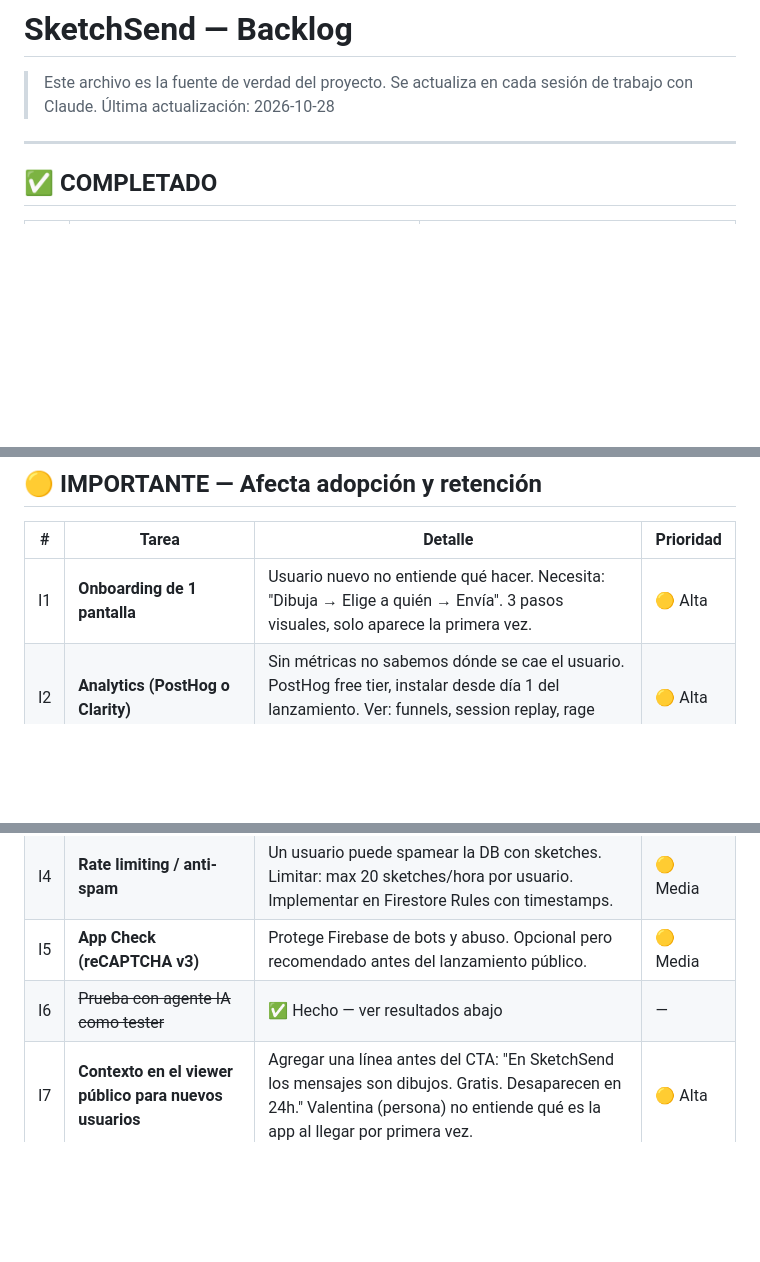
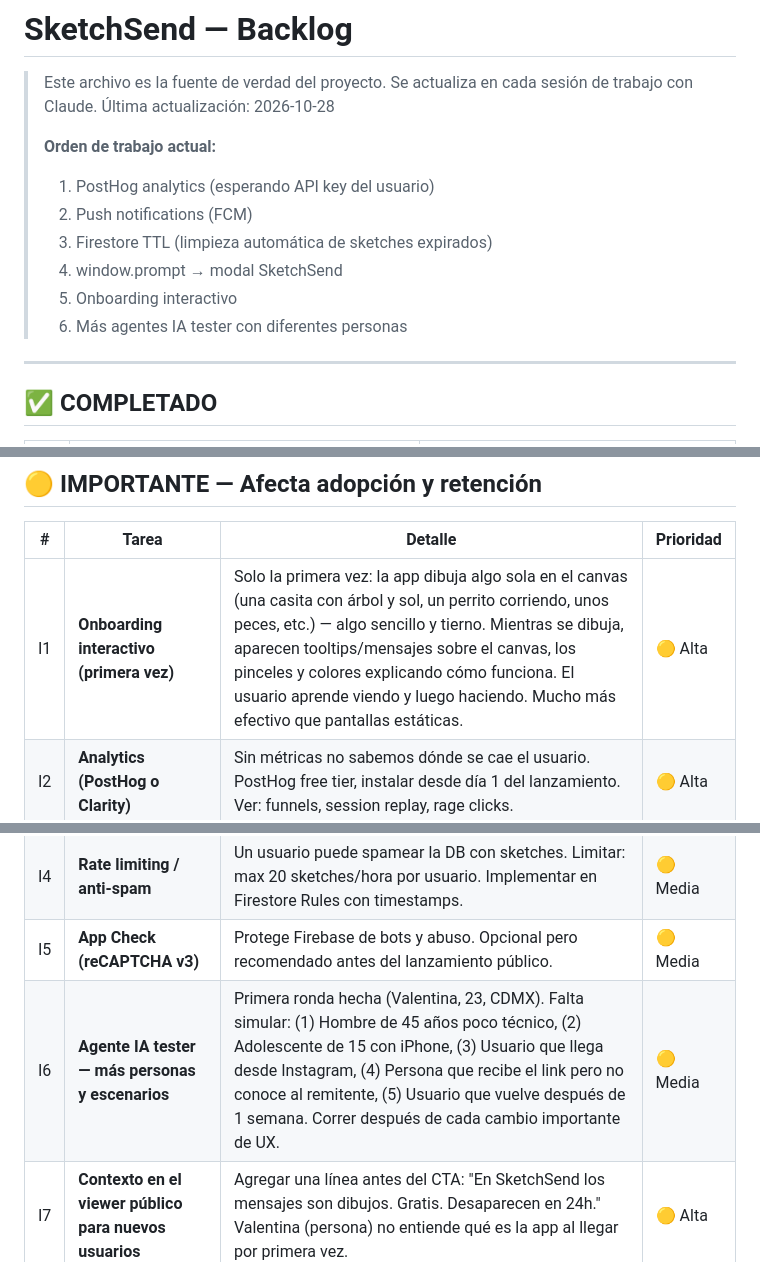
Before and after one commit to jic51/drawing-app, a Markdown page: BACKLOG.md, 3 parts joined by grey strips. Rendered like a GitHub page; blank space fills up the shorter version.

Commit message:
Update BACKLOG.md with work order, monetization, onboarding, testing plans
- Added confirmed work order (PostHog → FCM → TTL → prompt fix → onboarding)
- F1: expanded monetization planning (premium features without annoying users)
- I1: onboarding concept — app draws something on canvas with tooltips
- I6: more AI tester personas planned (5 different profiles)

Co-Authored-By: Claude Opus 4.6 <noreply@anthropic.com>
Claude-Session: https://claude.ai/code/session_01EgmuZh3gSfVNwNbmzB6mQa

```diff
--- a/BACKLOG.md
+++ b/BACKLOG.md
@@ -3,6 +3,14 @@
 > Este archivo es la fuente de verdad del proyecto.
 > Se actualiza en cada sesión de trabajo con Claude.
 > Última actualización: 2026-10-28
+>
+> **Orden de trabajo actual:**
+> 1. PostHog analytics (esperando API key del usuario)
+> 2. Push notifications (FCM)
+> 3. Firestore TTL (limpieza automática de sketches expirados)
+> 4. window.prompt → modal SketchSend
+> 5. Onboarding interactivo
+> 6. Más agentes IA tester con diferentes personas
 
 ---
 
@@ -44,12 +52,12 @@
 
 | # | Tarea | Detalle | Prioridad |
 |---|-------|---------|-----------|
-| I1 | **Onboarding de 1 pantalla** | Usuario nuevo no entiende qué hacer. Necesita: "Dibuja → Elige a quién → Envía". 3 pasos visuales, solo aparece la primera vez. | 🟡 Alta |
+| I1 | **Onboarding interactivo (primera vez)** | Solo la primera vez: la app dibuja algo sola en el canvas (una casita con árbol y sol, un perrito corriendo, unos peces, etc.) — algo sencillo y tierno. Mientras se dibuja, aparecen tooltips/mensajes sobre el canvas, los pinceles y colores explicando cómo funciona. El usuario aprende viendo y luego haciendo. Mucho más efectivo que pantallas estáticas. | 🟡 Alta |
 | I2 | **Analytics (PostHog o Clarity)** | Sin métricas no sabemos dónde se cae el usuario. PostHog free tier, instalar desde día 1 del lanzamiento. Ver: funnels, session replay, rage clicks. | 🟡 Alta |
 | I3 | **Tests E2E automáticos (Playwright)** | Flujos críticos: registro, enviar sketch, recibir y ver replay. Evita regresiones. | 🟡 Media |
 | I4 | **Rate limiting / anti-spam** | Un usuario puede spamear la DB con sketches. Limitar: max 20 sketches/hora por usuario. Implementar en Firestore Rules con timestamps. | 🟡 Media |
 | I5 | **App Check (reCAPTCHA v3)** | Protege Firebase de bots y abuso. Opcional pero recomendado antes del lanzamiento público. | 🟡 Media |
-| I6 | ~~Prueba con agente IA como tester~~ | ✅ Hecho — ver resultados abajo | — |
+| I6 | **Agente IA tester — más personas y escenarios** | Primera ronda hecha (Valentina, 23, CDMX). Falta simular: (1) Hombre de 45 años poco técnico, (2) Adolescente de 15 con iPhone, (3) Usuario que llega desde Instagram, (4) Persona que recibe el link pero no conoce al remitente, (5) Usuario que vuelve después de 1 semana. Correr después de cada cambio importante de UX. | 🟡 Media |
 | I7 | **Contexto en el viewer público para nuevos usuarios** | Agregar una línea antes del CTA: "En SketchSend los mensajes son dibujos. Gratis. Desaparecen en 24h." Valentina (persona) no entiende qué es la app al llegar por primera vez. | 🟡 Alta |
 | I8 | **Google primero en login, email como opción secundaria** | 80% de usuarios móviles elige Google si está arriba. El magic link tiene 4-5 pasos (escribir correo → ir al email → encontrar link → tocarlo → volver). Google son 2 toques. | 🟡 Alta |
 
```
Also changed, not shown: other parts of BACKLOG.md (+1 -1 lines).
